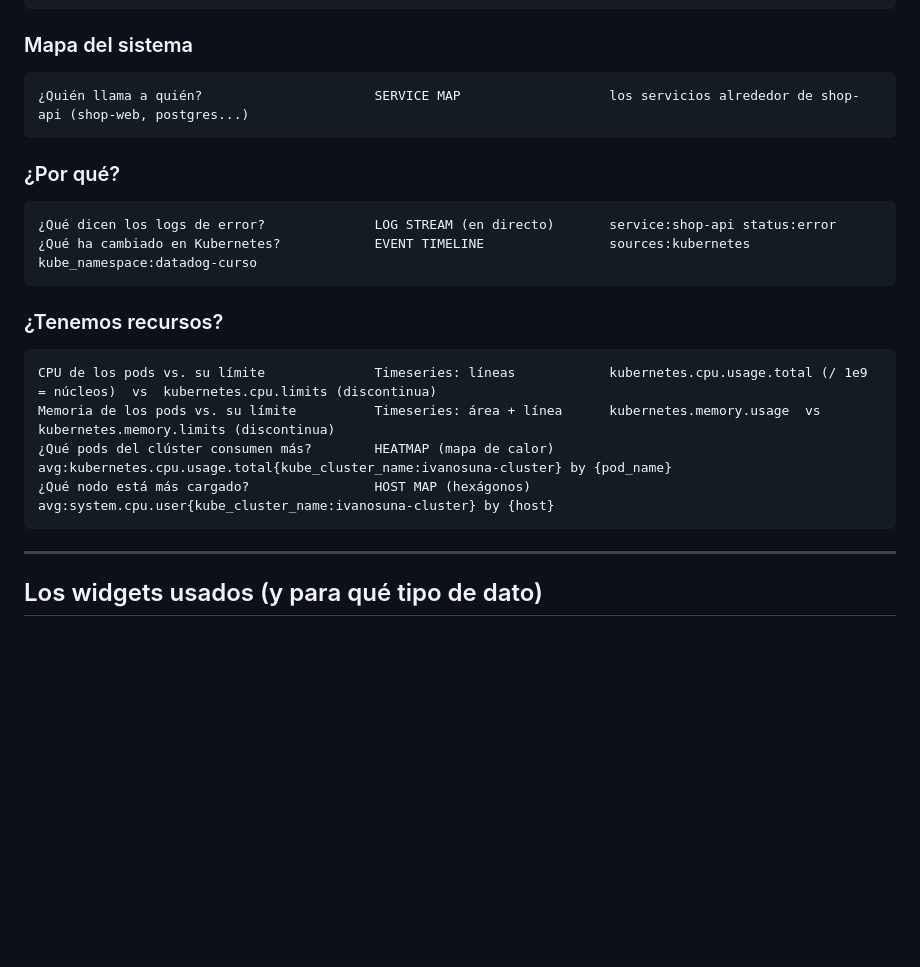
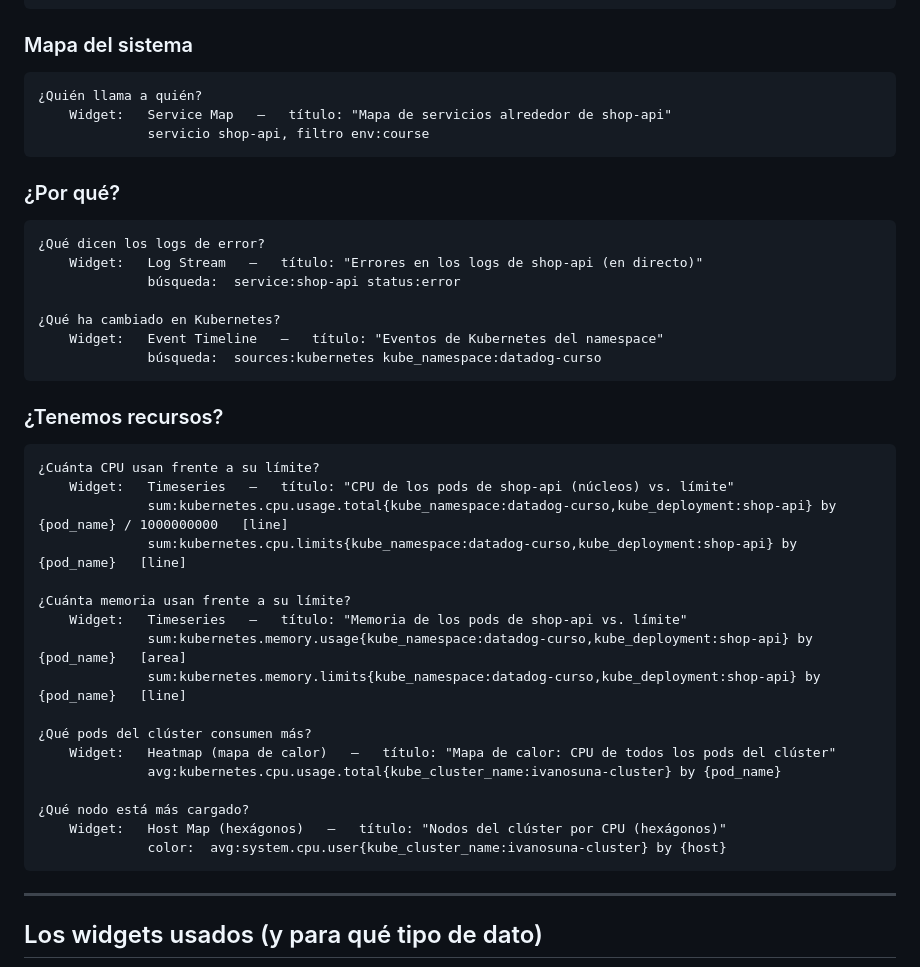
Before and after one commit to IvanciniGT/formacionDatadog, a Markdown page: notes/dia3.md, the part around one of its changes. GitHub-like rendering; blank space fills up the shorter version.

```diff
--- a/notes/dia3.md
+++ b/notes/dia3.md
@@ -76,19 +176,39 @@ Regla de diseño:  PREGUNTA  ->  TIPO DE DATO  ->  WIDGET  ->  CONSULTA
 
 ### Mapa del sistema
 
-    ¿Quién llama a quién?                      SERVICE MAP                   los servicios alrededor de shop-api (shop-web, postgres...)
+    ¿Quién llama a quién?
+        Widget:   Service Map   —   título: "Mapa de servicios alrededor de shop-api"
+                  servicio shop-api, filtro env:course
 
 ### ¿Por qué?
 
-    ¿Qué dicen los logs de error?              LOG STREAM (en directo)       service:shop-api status:error
-    ¿Qué ha cambiado en Kubernetes?            EVENT TIMELINE                sources:kubernetes kube_namespace:datadog-curso
+    ¿Qué dicen los logs de error?
+        Widget:   Log Stream   —   título: "Errores en los logs de shop-api (en directo)"
+                  búsqueda:  service:shop-api status:error
+
+    ¿Qué ha cambiado en Kubernetes?
+        Widget:   Event Timeline   —   título: "Eventos de Kubernetes del namespace"
+                  búsqueda:  sources:kubernetes kube_namespace:datadog-curso
 
 ### ¿Tenemos recursos?
 
-    CPU de los pods vs. su límite              Timeseries: líneas            kubernetes.cpu.usage.total (/ 1e9 = núcleos)  vs  kubernetes.cpu.limits (discontinua)
-    Memoria de los pods vs. su límite          Timeseries: área + línea      kubernetes.memory.usage  vs  kubernetes.memory.limits (discontinua)
-    ¿Qué pods del clúster consumen más?        HEATMAP (mapa de calor)       avg:kubernetes.cpu.usage.total{kube_cluster_name:ivanosuna-cluster} by {pod_name}
-    ¿Qué nodo está más cargado?                HOST MAP (hexágonos)          avg:system.cpu.user{kube_cluster_name:ivanosuna-cluster} by {host}
+    ¿Cuánta CPU usan frente a su límite?
+        Widget:   Timeseries   —   título: "CPU de los pods de shop-api (núcleos) vs. límite"
+                  sum:kubernetes.cpu.usage.total{kube_namespace:datadog-curso,kube_deployment:shop-api} by {pod_name} / 1000000000   [line]
+                  sum:kubernetes.cpu.limits{kube_namespace:datadog-curso,kube_deployment:shop-api} by {pod_name}   [line]
+
+    ¿Cuánta memoria usan frente a su límite?
+        Widget:   Timeseries   —   título: "Memoria de los pods de shop-api vs. límite"
+                  sum:kubernetes.memory.usage{kube_namespace:datadog-curso,kube_deployment:shop-api} by {pod_name}   [area]
+                  sum:kubernetes.memory.limits{kube_namespace:datadog-curso,kube_deployment:shop-api} by {pod_name}   [line]
+
+    ¿Qué pods del clúster consumen más?
+        Widget:   Heatmap (mapa de calor)   —   título: "Mapa de calor: CPU de todos los pods del clúster"
+                  avg:kubernetes.cpu.usage.total{kube_cluster_name:ivanosuna-cluster} by {pod_name}
+
+    ¿Qué nodo está más cargado?
+        Widget:   Host Map (hexágonos)   —   título: "Nodos del clúster por CPU (hexágonos)"
+                  color:  avg:system.cpu.user{kube_cluster_name:ivanosuna-cluster} by {host}
 
 ---
 
```
Also changed, not shown: other parts of notes/dia3.md (+144 -44 lines).
